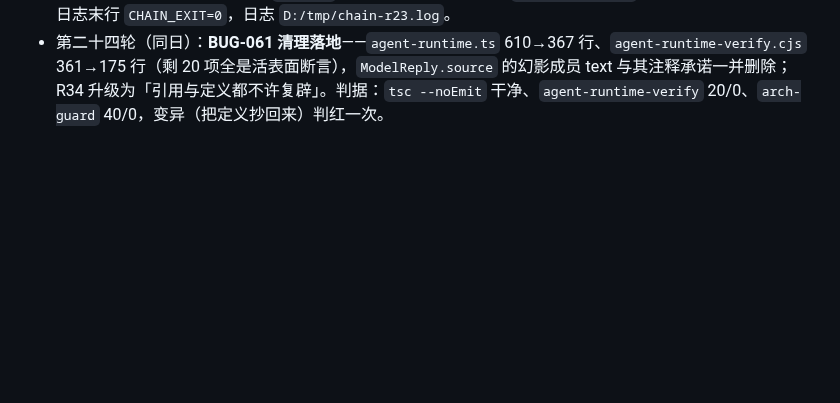
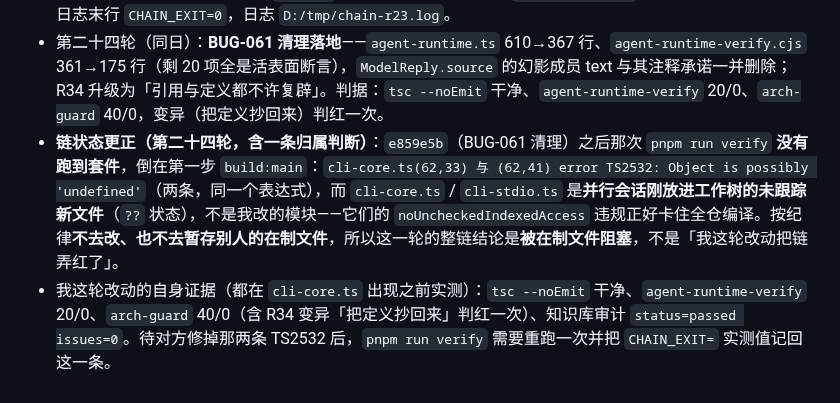
Before and after one commit to ra1nzzz/stepcode, a Markdown page: docs/00-项目/当前状态.md, the part around the change. Rendered like a GitHub page; blank space fills up the shorter version.

Commit message:
docs: 记录第二十四轮整链被并行会话的在制文件阻塞（cli-core.ts 两条 TS2532），并把我这轮改动的自身证据分开写清

```diff
--- a/docs/00-项目/当前状态.md
+++ b/docs/00-项目/当前状态.md
@@ -82,3 +82,5 @@ updated: 2026-10-02
 - 第二十三轮（同日）：BUG-061 登记 + arch-guard **R34**（残留符号名单；首跑 40/0、植入一条调用即判红、恢复后 md5 一致，检查数 39→40）。`agent-runtime.ts` 的逐符号可达性已测完并写进索引；**下一轮的清理待办 = 那九个符号 + `agent-runtime-verify.cjs` 对应三节**，之后按空白清单继续（17 个未进账的顶层模块）。
 - 整链结论（第二十三轮实测）：`80127e7`（BUG-061 + R34）之后 `pnpm run verify` = 版本守卫 + 34 套件，日志末行 `CHAIN_EXIT=0`，日志 `D:/tmp/chain-r23.log`。
 - 第二十四轮（同日）：**BUG-061 清理落地**——`agent-runtime.ts` 610→367 行、`agent-runtime-verify.cjs` 361→175 行（剩 20 项全是活表面断言），`ModelReply.source` 的幻影成员 text 与其注释承诺一并删除；R34 升级为「引用与定义都不许复辟」。判据：`tsc --noEmit` 干净、`agent-runtime-verify` 20/0、`arch-guard` 40/0，变异（把定义抄回来）判红一次。
+- **链状态更正（第二十四轮，含一条归属判断）**：`e859e5b`（BUG-061 清理）之后那次 `pnpm run verify` **没有跑到套件**，倒在第一步 `build:main`：`cli-core.ts(62,33) 与 (62,41) error TS2532: Object is possibly 'undefined'`（两条，同一个表达式），而 `cli-core.ts` / `cli-stdio.ts` 是**并行会话刚放进工作树的未跟踪新文件**（`??` 状态），不是我改的模块——它们的 `noUncheckedIndexedAccess` 违规正好卡住全仓编译。按纪律**不去改、也不去暂存别人的在制文件**，所以这一轮的整链结论是**被在制文件阻塞**，不是「我这轮改动把链弄红了」。
+- 我这轮改动的自身证据（都在 `cli-core.ts` 出现之前实测）：`tsc --noEmit` 干净、`agent-runtime-verify` 20/0、`arch-guard` 40/0（含 R34 变异「把定义抄回来」判红一次）、知识库审计 `status=passed issues=0`。待对方修掉那两条 TS2532 后，`pnpm run verify` 需要重跑一次并把 `CHAIN_EXIT=` 实测值记回这一条。
```
